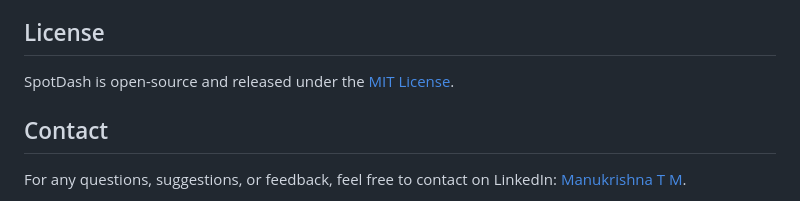
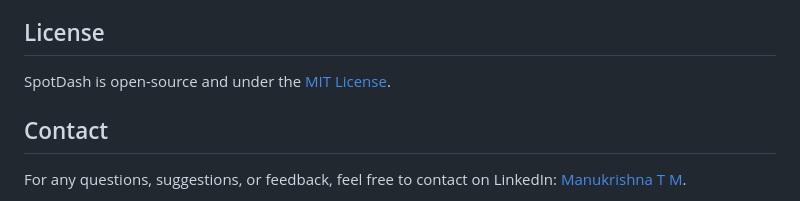
Before and after one commit to JustEmkay/SpotDash, a Markdown page: README.md, the part around the change. GitHub-like rendering.

```diff
--- a/README.md
+++ b/README.md
@@ -73,7 +73,7 @@ SpotDash offers the following key features:
 
 ## License
 
-SpotDash is open-source and released under the [MIT License](LICENSE.md).
+SpotDash is open-source and under the [MIT License](LICENSE.md).
 
 ## Contact
 
```
